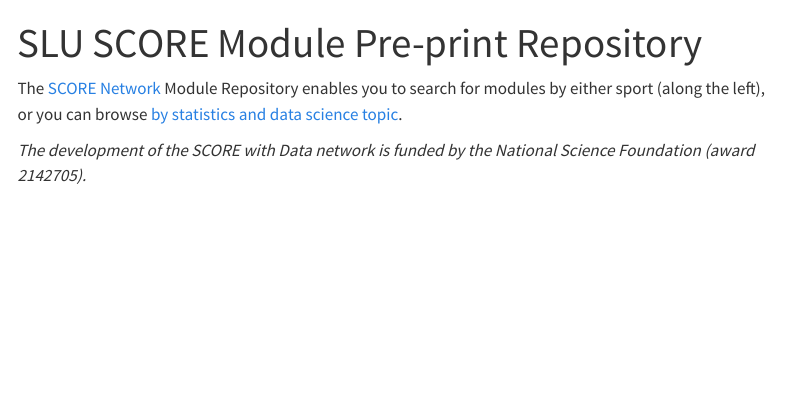
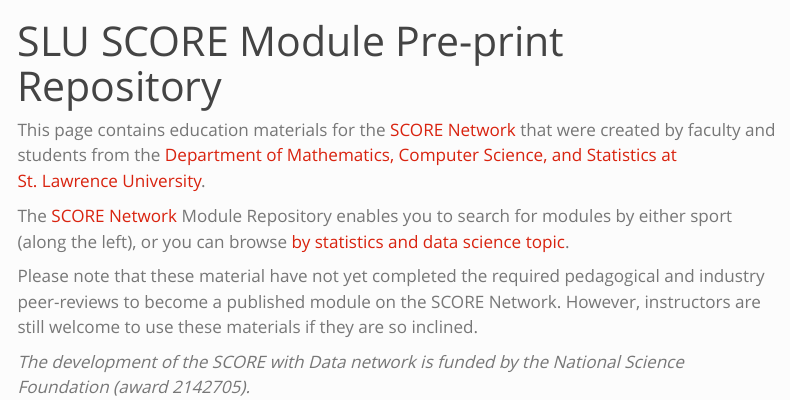
Before and after one commit to iramler/slu_score_preprints, a Quarto document (index.qmd): the page in a window 1100 px wide, from its top. Rendered offline with R 4.5, knitr and Pandoc in place of Quarto, with nearby package versions; menus at the side of the page are left out.

Commit message:
webpage tweaks

```diff
--- a/_quarto.yml
+++ b/_quarto.yml
@@ -19,7 +19,7 @@
 format:
   html:
     theme:
-      - cosmo
+      - simplex
       - score.scss
     toc: true
 
--- a/index.qmd
+++ b/index.qmd
@@ -2,6 +2,10 @@
 title: "SLU SCORE Module Pre-print Repository"
 ---
 
+This page contains education materials for the [SCORE Network](https://scorenetwork.org/index.html) that were created by faculty and students from the [Department of Mathematics, Computer Science, and Statistics at St. Lawrence University](https://www.stlawu.edu/offices/math-computer-science-and-statistics){target="_blank"}.
+
 The [SCORE Network](https://scorenetwork.org/index.html) Module Repository enables you to search for modules by either sport (along the left), or you can browse [by statistics and data science topic](by-statsds-topic.qmd).
 
+Please note that these material have not yet completed the required pedagogical and industry peer-reviews to become a published module on the SCORE Network. However, instructors are still welcome to use these materials if they are so inclined.
+
 _The development of the SCORE with Data network is funded by the National Science Foundation (award 2142705)._
```
Also changed, not shown: docs/search.json, 2 other files.
